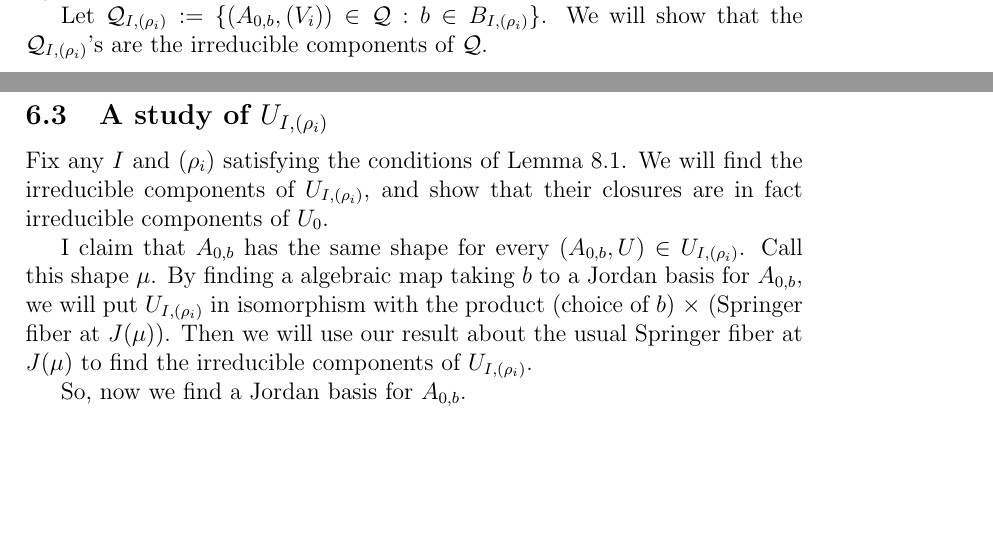
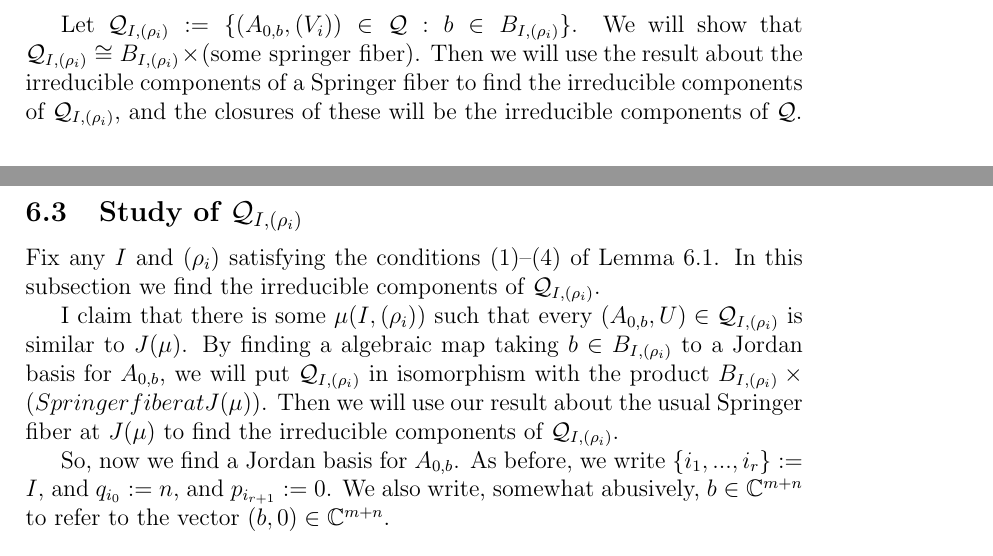
Before and after one commit to OwenConoly/springer, a LaTeX document (paper.tex): two parts of pages 11 and 13 of 25 before the commit and two parts of pages 12 and 14 of 25 after it, joined at a grey line, cut so that both start at the same text, the shorter picture padded with empty space. The pictures show the PDF file paper.pdf that the author committed with the source.

Commit message:
pass further

```diff
--- a/paper.tex
+++ b/paper.tex
@@ -517,8 +517,6 @@ Then, we define \(B_{I, (\rho_i)}\) as the set of \(b \in \mathbb{C}^m\) satisfy
     \item For all \(k \in \{0, ..., r\}\), \(p_{i_{k + 1}} = \max_{i : q_i < q_{i_k}} p_i\).
 \end{itemize}
 Note that for any \(b \in B_{I, (\rho_i)}\) we have \(p_{i_1} > \cdots > p_{i_r} > p_{i_{r + 1}}\), and also \(q_{i_0} > q_{i_1} > \cdots > q_{i_r}\).
-\par Let \(\mathcal{Q}_{I, (\rho_i)} := \{(A_{0, b}, (V_i)) \in \mathcal{Q} : b \in B_{I, (\rho_i)}\}\).
-We will show that the \(\mathcal{Q}_{I, (\rho_i)}\)'s are the irreducible components of \(\mathcal{Q}\).
 
 \begin{lemma}\label{bs_union}
     \(\mathbb{C}^m = \bigcup_{I, (\rho_i)} B_{I, (\rho_i)}\), where \(I\) ranges over all subsets of \(\{1, ..., k\}\), and \((\rho_i)\) ranges over all maps \(I \to \mathbb{N}_{>0}\) satisfying the conditions (1),(2),(3),(4).
@@ -538,9 +536,12 @@ We will show that the \(\mathcal{Q}_{I, (\rho_i)}\)'s are the irreducible compon
     Take any \(b \in B_{I, (\rho_i)}\) with \(p_i = \rho_i\) for \(i \in I\) and \(p_i = 0\) for \(i \notin I\).
     It is clear that \(b \notin B_{I', (\rho_i')}\) whenever \(I' \neq I\) or \((\rho_i') \neq (\rho_i)\).
 \end{proof}
+\par Let \(\mathcal{Q}_{I, (\rho_i)} := \{(A_{0, b}, (V_i)) \in \mathcal{Q} : b \in B_{I, (\rho_i)}\}\).
+We will show that \(\mathcal{Q}_{I, (\rho_i)} \cong B_{I, (\rho_i)} \times (\textrm{some springer fiber})\).
+Then we will use the result about the irreducible components of a Springer fiber to find the irreducible components of \(\mathcal{Q}_{I, (\rho_i)}\), and the closures of these will be the irreducible components of \(\mathcal{Q}\).
 
 \subsection{Study of \(B_{I, (\rho_i)}\)}
-Fix any \(I\) and \((\rho_i)\) satisfying the conditions (1)--(4).
+Fix any \(I\) and \((\rho_i)\) satisfying the conditions (1)--(4) of \cref{bs_union}.
 As before, we write \(\{i_1 < \cdots < i_r\} := I\), and \(q_{i_0} := n\), and \(p_{i_{r + 1}} := 0\).
 
 \par First, we provide an alternative characterization of \(B_{I, (\rho_i)}\).
@@ -612,14 +616,15 @@ As before, we write \(\{i_1 < \cdots < i_r\} := I\), and \(q_{i_0} := n\), and \
     Immediate from \cref{bs_iso}.
 \end{proof}
 
-\subsection{A study of \(U_{I, (\rho_i)}\)}
-Fix any \(I\) and \((\rho_i)\) satisfying the conditions of Lemma 8.1.
-We will find the irreducible components of \(U_{I, (\rho_i)}\), and show that their closures are in fact irreducible components of \(U_0\).
-\par I claim that \(A_{0,b}\) has the same shape for every \((A_{0, b}, U) \in U_{I, (\rho_i)}\).
-Call this shape \(\mu\).
-By finding a algebraic map taking \(b\) to a Jordan basis for \(A_{0,b}\), we will put \(U_{I, (\rho_i)}\) in isomorphism with the product (choice of \(b\)) \(\times\) (Springer fiber at \(J(\mu)\)).
-Then we will use our result about the usual Springer fiber at \(J(\mu)\) to find the irreducible components of \(U_{I, (\rho_i)}\).
+\subsection{Study of \(\mathcal{Q}_{I, (\rho_i)}\)}
+Fix any \(I\) and \((\rho_i)\) satisfying the conditions (1)--(4) of \cref{bs_union}.
+In this subsection we find the irreducible components of \(\mathcal{Q}_{I, (\rho_i)}\).
+\par I claim that there is some \(\mu(I, (\rho_i))\) such that every \((A_{0, b}, U) \in \mathcal{Q}_{I, (\rho_i)}\) is similar to \(J(\mu)\).
+By finding a algebraic map taking \(b \in B_{I, (\rho_i)}\) to a Jordan basis for \(A_{0,b}\), we will put \(\mathcal{Q}_{I, (\rho_i)}\) in isomorphism with the product \(B_{I, (\rho_i)} \times (Springer fiber at J(\mu))\).
+Then we will use our result about the usual Springer fiber at \(J(\mu)\) to find the irreducible components of \(\mathcal{Q}_{I, (\rho_i)}\).
 \par So, now we find a Jordan basis for \(A_{0, b}\).
+As before, we write \(\{i_1, ..., i_r\} := I\), and \(q_{i_0} := n\), and \(p_{i_{r + 1}} := 0\).
+We also write, somewhat abusively, \(b \in \mathbb{C}^{m + n}\) to refer to the vector \((b, 0) \in \mathbb{C}^{m + n}\).
 \begin{lemma}
     The following vectors give a Jordan basis for \(A_{0,b}\).
     (For convenience, we write \(A := A_{0,b}\) in this lemma and proof.)
@@ -680 +678,0 @@ Then we will use our result about the usual Springer fiber at \(J(\mu)\) to find
-        Consequently, \((A^{n + P} f_n \rightshift n + P) \in \langle e_{ij} \rangle_{i,j : q_i \geq n} \subseteq W\).
@@ -683,0 +681 @@ Then we will use our result about the usual Springer fiber at \(J(\mu)\) to find
+        Consequently, \((A^{n + p_{i_1}} f_n \rightshift n + p_{i_1}) \in \langle e_{ij} \rangle_{i,j : q_i \geq n} \subseteq W\).
@@ -738,7 +741,7 @@ We are interested in this thing because the dimension of \(X_\mu\) is \(\gamma([
 \end{proof}
 
 \begin{lemma}\label{u_i_rho_iso}
-    \(U_{I, (\rho_i)} \cong B_{I, (\rho_i)} \times X_\mu\).
+    \(\mathcal{Q}_{I, (\rho_i)} \cong B_{I, (\rho_i)} \times X_\mu\).
 \end{lemma}
 \begin{proof}
     For \(b \in B_{I, (\rho_i)}\), let \(P_b\) be the change-of-basis matrix, with columns given by the Jordan basis of the previous lemma, so that \(J(\mu) = P_b^{-1} A_{0,b} P_b\).
@@ -764,7 +767,7 @@ We are interested in this thing because the dimension of \(X_\mu\) is \(\gamma([
 At last we have reached the base of our recursive procedure, and we begin to propagate upwards.
 We write \((X_{\mu, \alpha})_\alpha\) to denote the irreducible components of \(X_\mu\).
 \begin{lemma}
-    The irreducible components of \(U_{I, (\rho_i)}\) are exactly the subvarieties
+    The irreducible components of \(\mathcal{Q}_{I, (\rho_i)}\) are exactly the subvarieties
     \[U_{I, (\rho_i), \alpha} := \{(P_b J(\mu) P_b^{-1}, P_b U) : b \in B_{I, (\rho_i)}, U \in X_{\mu, \alpha}\}.\]
     These are distinct.
     There are blah of them, and each has dimension blah.
```
Also changed, not shown: paper.pdf, paper.tex (31 more changed lines).
